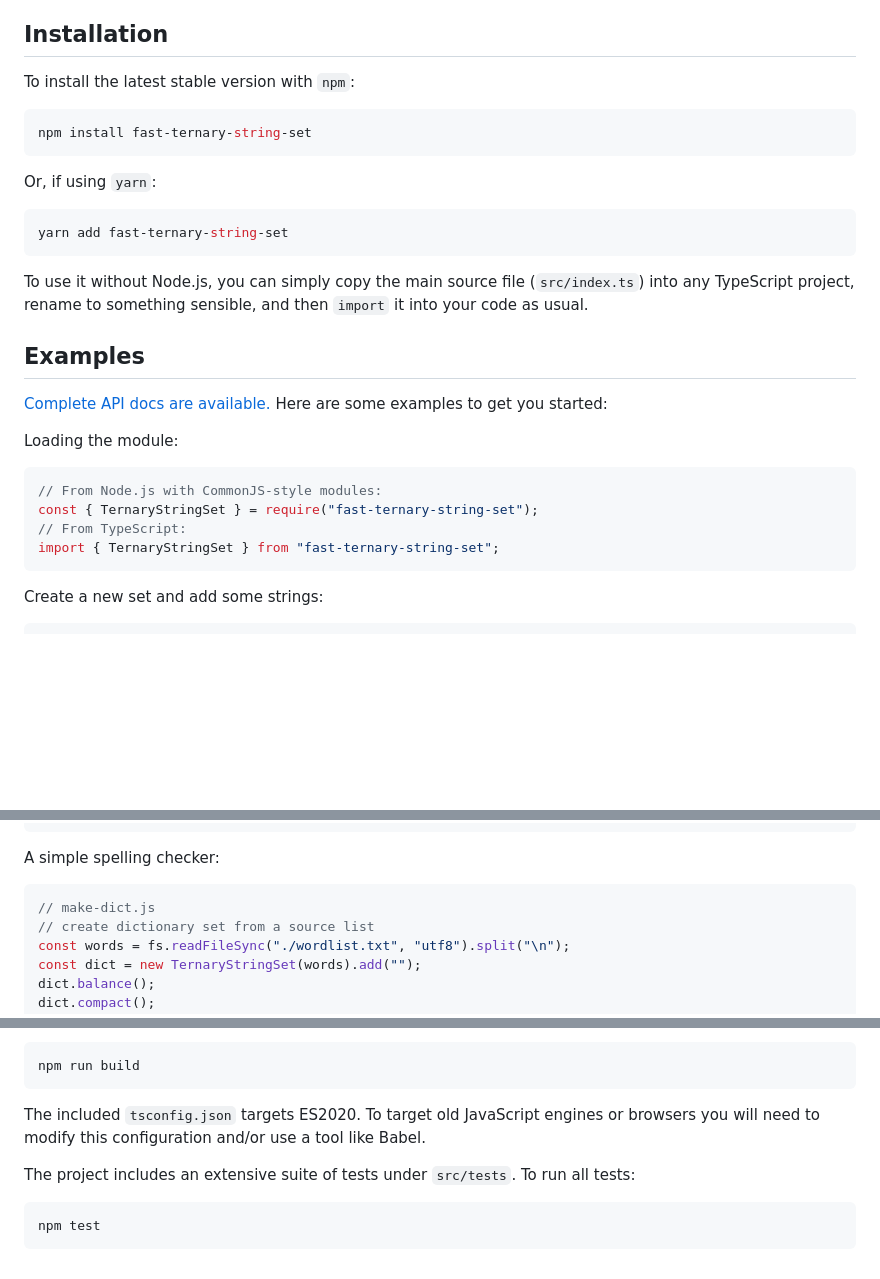
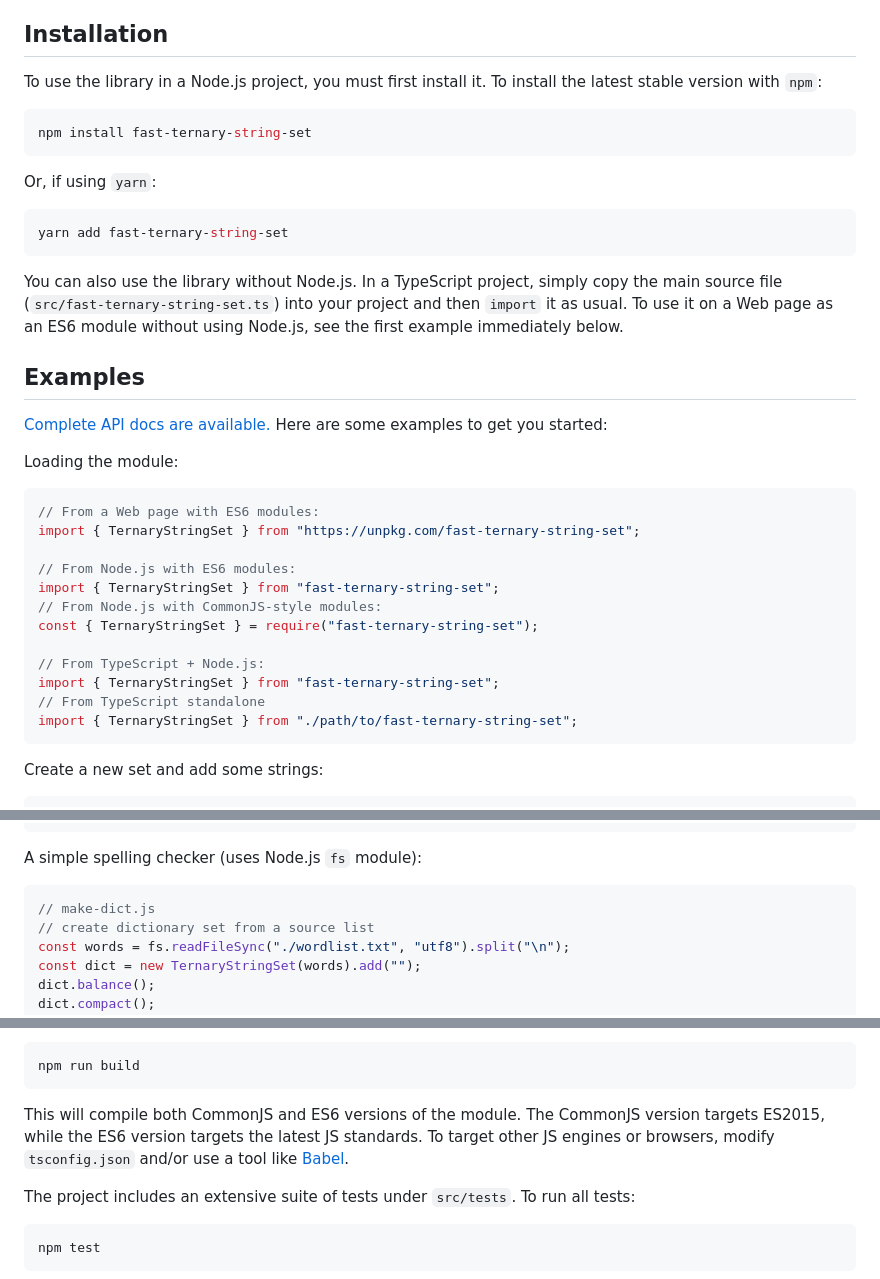
Before and after one commit to CGJennings/fast-ternary-string-set, a Markdown page: README.md, 3 parts joined by grey strips. GitHub-like rendering; blank space fills up the shorter version.

Commit message:
update README re: hybrid modules and name change

````diff
--- a/README.md
+++ b/README.md
@@ -37,6 +37,7 @@ A fast, space-efficient, serializable string set based on [*ternary search trees
 
 ## Installation
 
+To use the library in a Node.js project, you must first install it.
 To install the latest stable version with `npm`:
 
 ```bash
@@ -49,7 +50,7 @@ Or, if using `yarn`:
 yarn add fast-ternary-string-set
 ```
 
-To use it without Node.js, you can simply copy the main source file (`src/index.ts`) into any TypeScript project, rename to something sensible, and then `import` it into your code as usual.
+You can also use the library without Node.js. In a TypeScript project, simply copy the main source file (`src/fast-ternary-string-set.ts`) into your project and then `import` it as usual. To use it on a Web page as an ES6 module without using Node.js, see the first example immediately below.
 
 ## Examples
 
@@ -58,10 +59,18 @@ To use it without Node.js, you can simply copy the main source file (`src/index.
 Loading the module:
 
 ```js
+// From a Web page with ES6 modules:
+import { TernaryStringSet } from "https://unpkg.com/fast-ternary-string-set";
+
+// From Node.js with ES6 modules:
+import { TernaryStringSet } from "fast-ternary-string-set";
 // From Node.js with CommonJS-style modules:
 const { TernaryStringSet } = require("fast-ternary-string-set");
-// From TypeScript:
+
+// From TypeScript + Node.js:
 import { TernaryStringSet } from "fast-ternary-string-set";
+// From TypeScript standalone
+import { TernaryStringSet } from "./path/to/fast-ternary-string-set";
 ```
 
 Create a new set and add some strings:
@@ -206,7 +215,7 @@ async function loadTernaryStringSet(url) {
 }
 ```
 
-A simple spelling checker:
+A simple spelling checker (uses Node.js `fs` module):
 
 ```js
 // make-dict.js
@@ -322,8 +331,9 @@ Compiled output is written to `lib`. To build the project:
 npm run build
 ```
 
-The included `tsconfig.json` targets ES2020.
-To target old JavaScript engines or browsers you will need to modify this configuration and/or use a tool like Babel.
+This will compile both CommonJS and ES6 versions of the module.
+The CommonJS version targets ES2015, while the ES6 version targets the latest JS standards.
+To target other JS engines or browsers, modify `tsconfig.json` and/or use a tool like [Babel](https://babeljs.io/).
 
 The project includes an extensive suite of tests under `src/tests`.
 To run all tests:
````
Also changed, not shown: other parts of README.md (+2 -2 lines).
